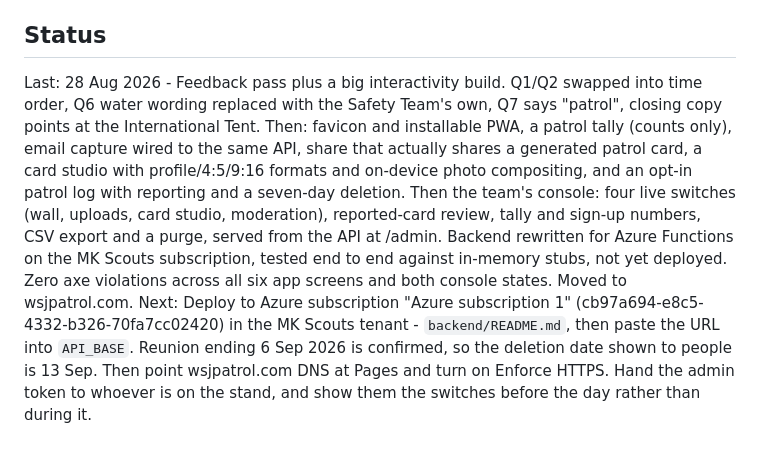
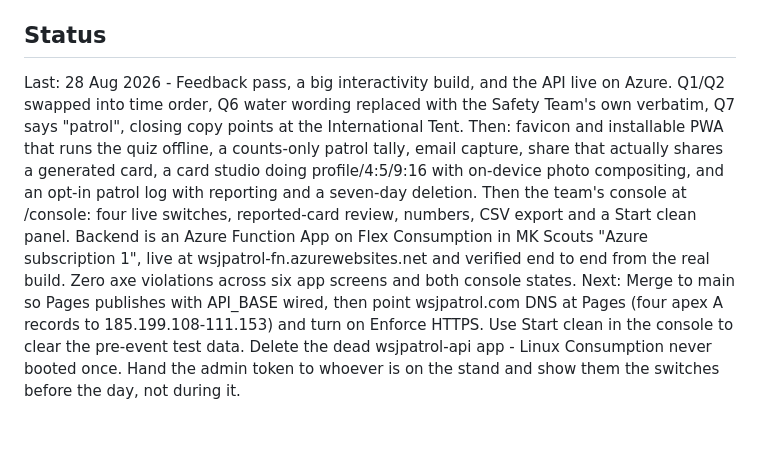
Before and after one commit to stuartridout/patrolfinder, a Markdown page: CLAUDE.md, the part around the change. Drawn GitHub-style.

Commit message:
Refresh the status after the Azure deploy
Co-Authored-By: Claude Opus 5 <noreply@anthropic.com>
Claude-Session: https://claude.ai/code/session_01QdQGwVRm3NLs2wA34y5JTZ

```diff
--- a/CLAUDE.md
+++ b/CLAUDE.md
@@ -21,5 +21,5 @@ Rules that matter:
 
 ## Status
 
-Last: 28 Aug 2026 - Feedback pass plus a big interactivity build. Q1/Q2 swapped into time order, Q6 water wording replaced with the Safety Team's own, Q7 says "patrol", closing copy points at the International Tent. Then: favicon and installable PWA, a patrol tally (counts only), email capture wired to the same API, share that actually shares a generated patrol card, a card studio with profile/4:5/9:16 formats and on-device photo compositing, and an opt-in patrol log with reporting and a seven-day deletion. Then the team's console: four live switches (wall, uploads, card studio, moderation), reported-card review, tally and sign-up numbers, CSV export and a purge, served from the API at /admin. Backend rewritten for Azure Functions on the MK Scouts subscription, tested end to end against in-memory stubs, not yet deployed. Zero axe violations across all six app screens and both console states. Moved to wsjpatrol.com.
-Next: Deploy to Azure subscription "Azure subscription 1" (cb97a694-e8c5-4332-b326-70fa7cc02420) in the MK Scouts tenant - `backend/README.md`, then paste the URL into `API_BASE`. Reunion ending 6 Sep 2026 is confirmed, so the deletion date shown to people is 13 Sep. Then point wsjpatrol.com DNS at Pages and turn on Enforce HTTPS. Hand the admin token to whoever is on the stand, and show them the switches before the day rather than during it.
+Last: 28 Aug 2026 - Feedback pass, a big interactivity build, and the API live on Azure. Q1/Q2 swapped into time order, Q6 water wording replaced with the Safety Team's own verbatim, Q7 says "patrol", closing copy points at the International Tent. Then: favicon and installable PWA that runs the quiz offline, a counts-only patrol tally, email capture, share that actually shares a generated card, a card studio doing profile/4:5/9:16 with on-device photo compositing, and an opt-in patrol log with reporting and a seven-day deletion. Then the team's console at <api>/console: four live switches, reported-card review, numbers, CSV export and a Start clean panel. Backend is an Azure Function App on Flex Consumption in MK Scouts "Azure subscription 1", live at wsjpatrol-fn.azurewebsites.net and verified end to end from the real build. Zero axe violations across six app screens and both console states.
+Next: Merge to main so Pages publishes with API_BASE wired, then point wsjpatrol.com DNS at Pages (four apex A records to 185.199.108-111.153) and turn on Enforce HTTPS. Use Start clean in the console to clear the pre-event test data. Delete the dead wsjpatrol-api app - Linux Consumption never booted once. Hand the admin token to whoever is on the stand and show them the switches before the day, not during it.
```
